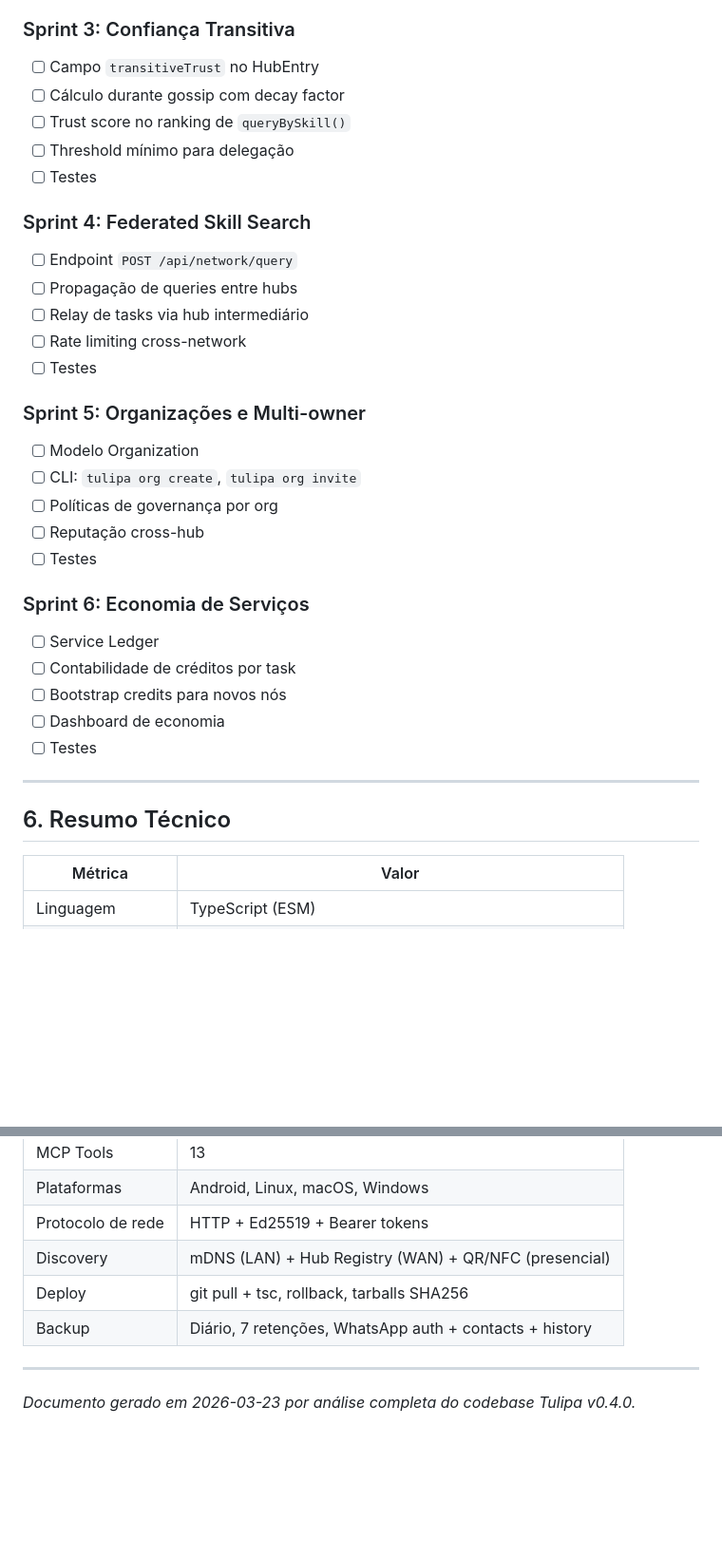
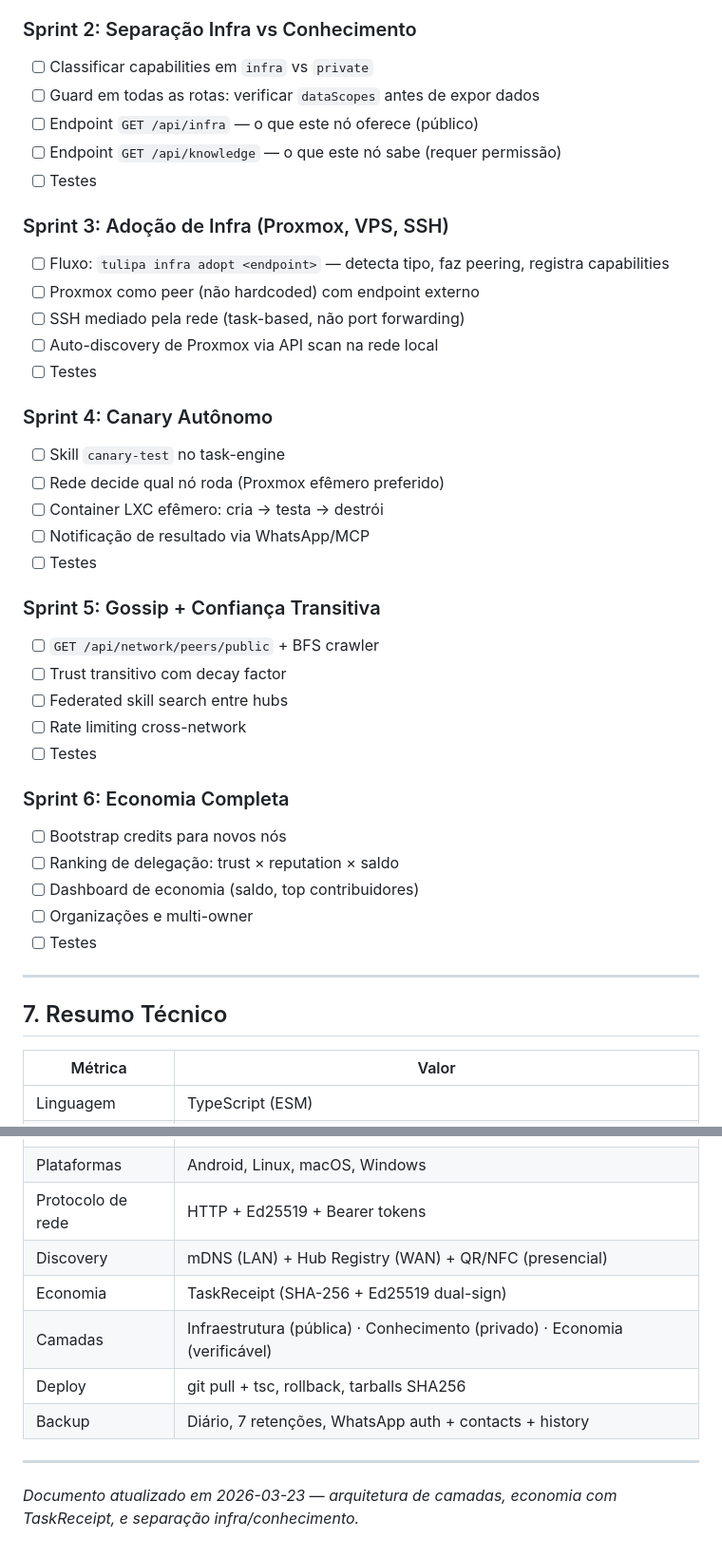
Before and after one commit to tcstulio/claude, a Markdown page: PROJETO-TULIPA.md, 2 parts joined by grey strips. Shown at 95% size. GitHub-like rendering; blank space fills up the shorter version.

```diff
--- a/PROJETO-TULIPA.md
+++ b/PROJETO-TULIPA.md
@@ -446,36 +566,43 @@ canary:
 - [ ] Testes
 
-### Sprint 3: Confiança Transitiva
-- [ ] Campo `transitiveTrust` no HubEntry
-- [ ] Cálculo durante gossip com decay factor
-- [ ] Trust score no ranking de `queryBySkill()`
-- [ ] Threshold mínimo para delegação
+### Sprint 2: Separação Infra vs Conhecimento
+- [ ] Classificar capabilities em `infra` vs `private`
+- [ ] Guard em todas as rotas: verificar `dataScopes` antes de expor dados
+- [ ] Endpoint `GET /api/infra` — o que este nó oferece (público)
+- [ ] Endpoint `GET /api/knowledge` — o que este nó sabe (requer permissão)
 - [ ] Testes
 
-### Sprint 4: Federated Skill Search
-- [ ] Endpoint `POST /api/network/query`
-- [ ] Propagação de queries entre hubs
-- [ ] Relay de tasks via hub intermediário
+### Sprint 3: Adoção de Infra (Proxmox, VPS, SSH)
+- [ ] Fluxo: `tulipa infra adopt <endpoint>` — detecta tipo, faz peering, registra capabilities
+- [ ] Proxmox como peer (não hardcoded) com endpoint externo
+- [ ] SSH mediado pela rede (task-based, não port forwarding)
+- [ ] Auto-discovery de Proxmox via API scan na rede local
+- [ ] Testes
+
+### Sprint 4: Canary Autônomo
+- [ ] Skill `canary-test` no task-engine
+- [ ] Rede decide qual nó roda (Proxmox efêmero preferido)
+- [ ] Container LXC efêmero: cria → testa → destrói
+- [ ] Notificação de resultado via WhatsApp/MCP
+- [ ] Testes
+
+### Sprint 5: Gossip + Confiança Transitiva
+- [ ] `GET /api/network/peers/public` + BFS crawler
+- [ ] Trust transitivo com decay factor
+- [ ] Federated skill search entre hubs
 - [ ] Rate limiting cross-network
 - [ ] Testes
 
-### Sprint 5: Organizações e Multi-owner
-- [ ] Modelo Organization
-- [ ] CLI: `tulipa org create`, `tulipa org invite`
-- [ ] Políticas de governança por org
-- [ ] Reputação cross-hub
-- [ ] Testes
-
-### Sprint 6: Economia de Serviços
-- [ ] Service Ledger
-- [ ] Contabilidade de créditos por task
+### Sprint 6: Economia Completa
 - [ ] Bootstrap credits para novos nós
-- [ ] Dashboard de economia
+- [ ] Ranking de delegação: trust × reputation × saldo
+- [ ] Dashboard de economia (saldo, top contribuidores)
+- [ ] Organizações e multi-owner
 - [ ] Testes
 
 ---
 
-## 6. Resumo Técnico
+## 7. Resumo Técnico
 
 | Métrica | Valor |
 |---------|-------|
@@ -489,9 +616,11 @@ canary:
 | Plataformas | Android, Linux, macOS, Windows |
 | Protocolo de rede | HTTP + Ed25519 + Bearer tokens |
 | Discovery | mDNS (LAN) + Hub Registry (WAN) + QR/NFC (presencial) |
+| Economia | TaskReceipt (SHA-256 + Ed25519 dual-sign) |
+| Camadas | Infraestrutura (pública) · Conhecimento (privado) · Economia (verificável) |
 | Deploy | git pull + tsc, rollback, tarballs SHA256 |
 | Backup | Diário, 7 retenções, WhatsApp auth + contacts + history |
 
 ---
 
-*Documento gerado em 2026-03-23 por análise completa do codebase Tulipa v0.4.0.*
+*Documento atualizado em 2026-03-23 — arquitetura de camadas, economia com TaskReceipt, e separação infra/conhecimento.*
```
Also changed, not shown: other parts of PROJETO-TULIPA.md (+134 -14 lines).
